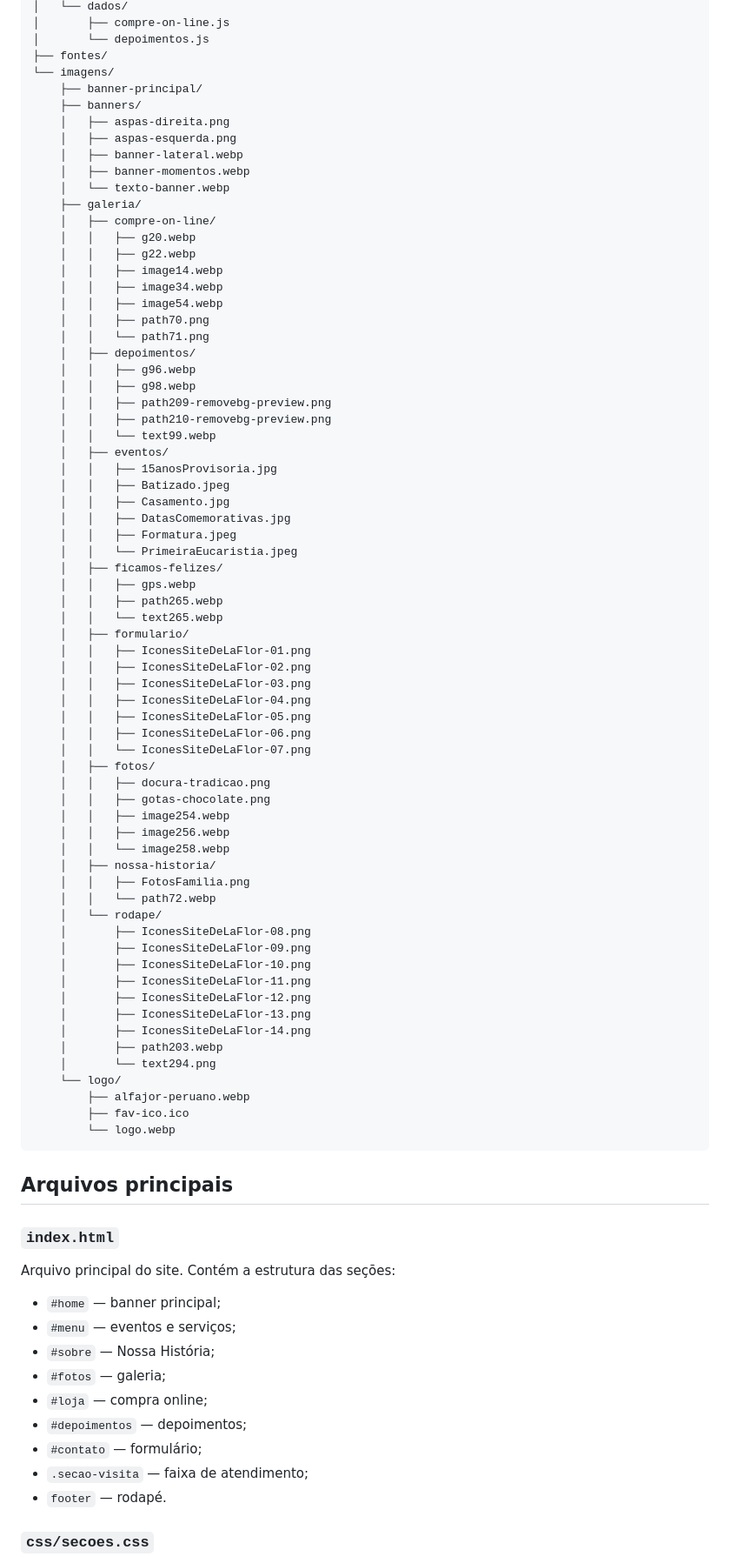
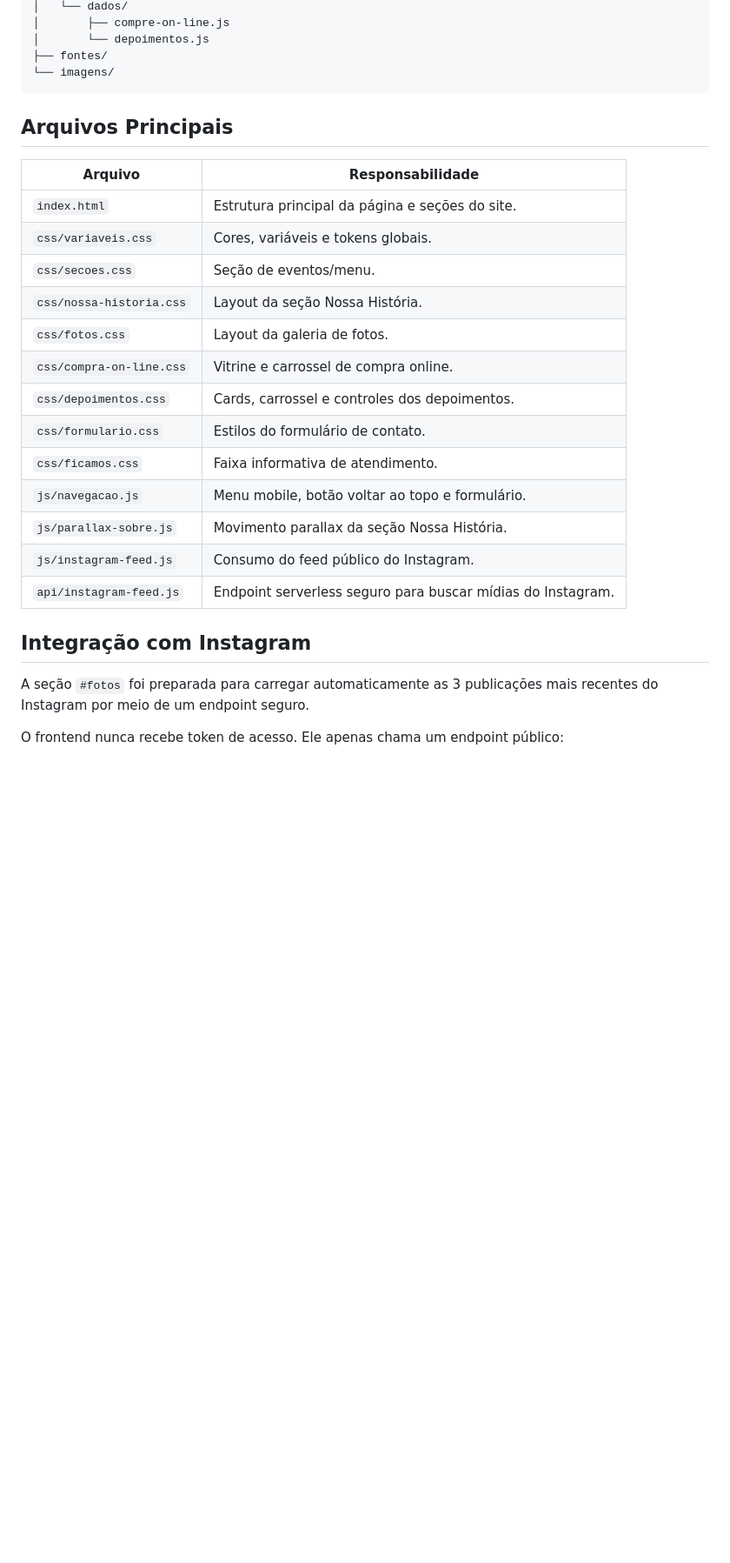
Before and after one commit to luizgteixeira/de-la-flor, a Markdown page: README.md, the part around one of its changes. Shown at 87% size. Drawn GitHub-style; blank space fills up the shorter version.

Commit message:
Atualizado o `README`.

````diff
--- a/README.md
+++ b/README.md
@@ -80,87 +79,29 @@ A página inicial inclui:
 │       └── depoimentos.js
 ├── fontes/
 └── imagens/
-    ├── banner-principal/
-    ├── banners/
-    │   ├── aspas-direita.png
-    │   ├── aspas-esquerda.png
-    │   ├── banner-lateral.webp
-    │   ├── banner-momentos.webp
-    │   └── texto-banner.webp
-    ├── galeria/
-    │   ├── compre-on-line/
-    │   │   ├── g20.webp
-    │   │   ├── g22.webp
-    │   │   ├── image14.webp
-    │   │   ├── image34.webp
-    │   │   ├── image54.webp
-    │   │   ├── path70.png
-    │   │   └── path71.png
-    │   ├── depoimentos/
-    │   │   ├── g96.webp
-    │   │   ├── g98.webp
-    │   │   ├── path209-removebg-preview.png
-    │   │   ├── path210-removebg-preview.png
-    │   │   └── text99.webp
-    │   ├── eventos/
-    │   │   ├── 15anosProvisoria.jpg
-    │   │   ├── Batizado.jpeg
-    │   │   ├── Casamento.jpg
-    │   │   ├── DatasComemorativas.jpg
-    │   │   ├── Formatura.jpeg
-    │   │   └── PrimeiraEucaristia.jpeg
-    │   ├── ficamos-felizes/
-    │   │   ├── gps.webp
-    │   │   ├── path265.webp
-    │   │   └── text265.webp
-    │   ├── formulario/
-    │   │   ├── IconesSiteDeLaFlor-01.png
-    │   │   ├── IconesSiteDeLaFlor-02.png
-    │   │   ├── IconesSiteDeLaFlor-03.png
-    │   │   ├── IconesSiteDeLaFlor-04.png
-    │   │   ├── IconesSiteDeLaFlor-05.png
-    │   │   ├── IconesSiteDeLaFlor-06.png
-    │   │   └── IconesSiteDeLaFlor-07.png
-    │   ├── fotos/
-    │   │   ├── docura-tradicao.png
-    │   │   ├── gotas-chocolate.png
-    │   │   ├── image254.webp
-    │   │   ├── image256.webp
-    │   │   └── image258.webp
-    │   ├── nossa-historia/
-    │   │   ├── FotosFamilia.png
-    │   │   └── path72.webp
-    │   └── rodape/
-    │       ├── IconesSiteDeLaFlor-08.png
-    │       ├── IconesSiteDeLaFlor-09.png
-    │       ├── IconesSiteDeLaFlor-10.png
-    │       ├── IconesSiteDeLaFlor-11.png
-    │       ├── IconesSiteDeLaFlor-12.png
-    │       ├── IconesSiteDeLaFlor-13.png
-    │       ├── IconesSiteDeLaFlor-14.png
-    │       ├── path203.webp
-    │       └── text294.png
-    └── logo/
-        ├── alfajor-peruano.webp
-        ├── fav-ico.ico
-        └── logo.webp
 ```
 
-## Arquivos principais
+## Arquivos Principais
 
-### `index.html`
+| Arquivo | Responsabilidade |
+| --- | --- |
+| `index.html` | Estrutura principal da página e seções do site. |
+| `css/variaveis.css` | Cores, variáveis e tokens globais. |
+| `css/secoes.css` | Seção de eventos/menu. |
+| `css/nossa-historia.css` | Layout da seção Nossa História. |
+| `css/fotos.css` | Layout da galeria de fotos. |
+| `css/compra-on-line.css` | Vitrine e carrossel de compra online. |
+| `css/depoimentos.css` | Cards, carrossel e controles dos depoimentos. |
+| `css/formulario.css` | Estilos do formulário de contato. |
+| `css/ficamos.css` | Faixa informativa de atendimento. |
+| `js/navegacao.js` | Menu mobile, botão voltar ao topo e formulário. |
+| `js/parallax-sobre.js` | Movimento parallax da seção Nossa História. |
+| `js/instagram-feed.js` | Consumo do feed público do Instagram. |
+| `api/instagram-feed.js` | Endpoint serverless seguro para buscar mídias do Instagram. |
 
-Arquivo principal do site. Contém a estrutura das seções:
+## Integração com Instagram
 
-- `#home` — banner principal;
-- `#menu` — eventos e serviços;
-- `#sobre` — Nossa História;
-- `#fotos` — galeria;
-- `#loja` — compra online;
-- `#depoimentos` — depoimentos;
-- `#contato` — formulário;
-- `.secao-visita` — faixa de atendimento;
-- `footer` — rodapé.
+A seção `#fotos` foi preparada para carregar automaticamente as 3 publicações mais recentes do Instagram por meio de um endpoint seguro.
 
-### `css/secoes.css`
+O frontend nunca recebe token de acesso. Ele apenas chama um endpoint público:
 
````
Also changed, not shown: other parts of README.md (+157 -155 lines).
